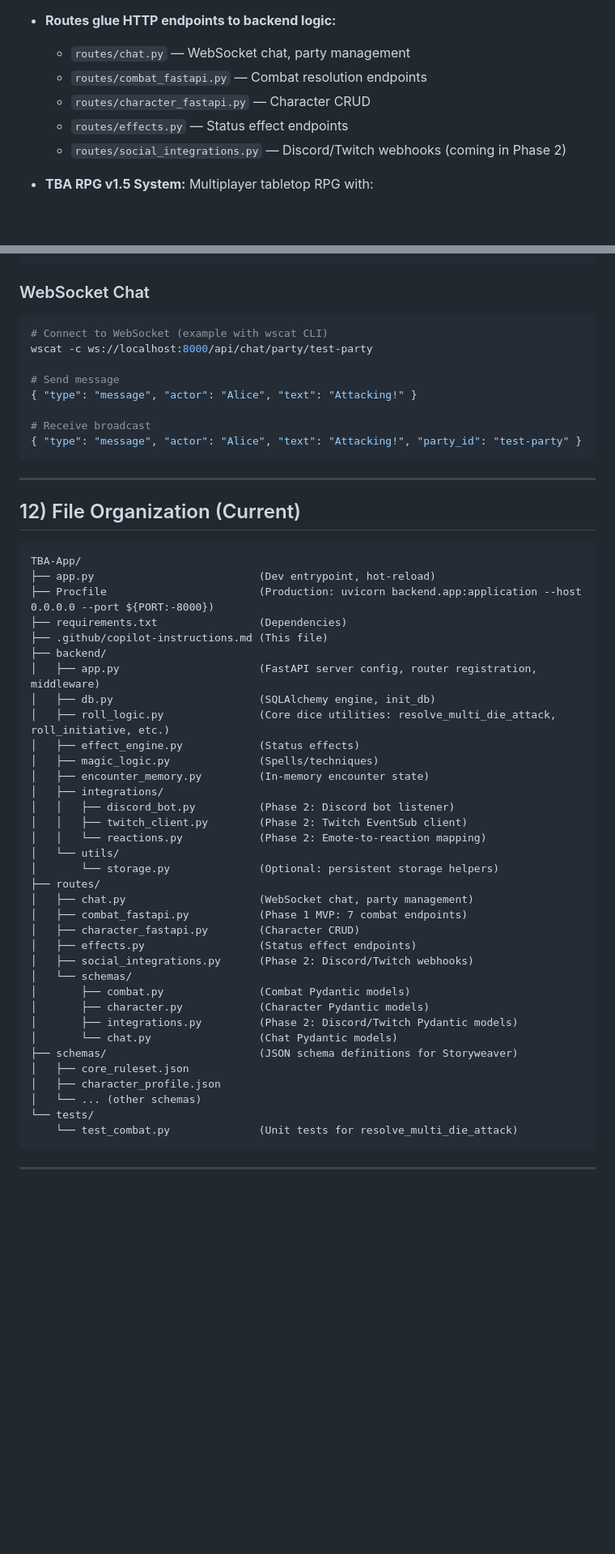
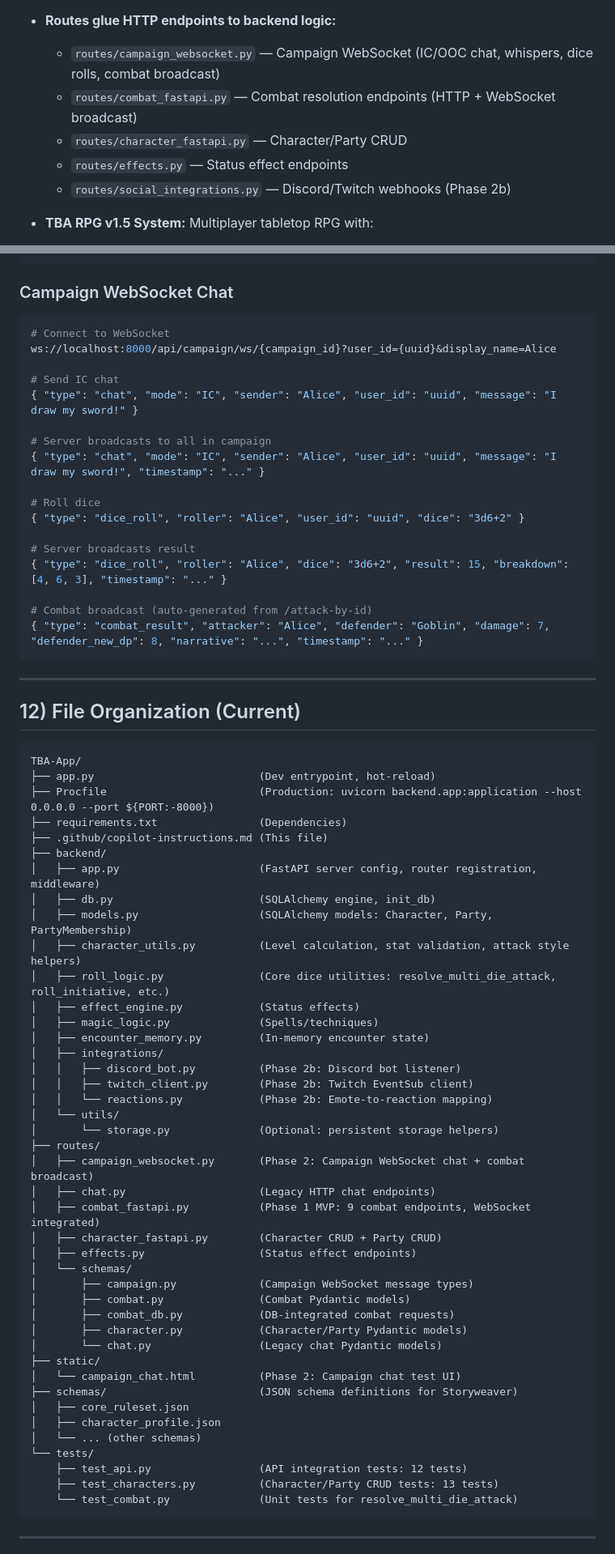
Before and after one commit to Klutzleo/TBA-App, a Markdown page: .github/copilot-instructions.md, 2 parts joined by grey strips. Shown at 81% size. GitHub-like rendering; blank space fills up the shorter version.

````diff
--- a/.github/copilot-instructions.md
+++ b/.github/copilot-instructions.md
@@ -23,11 +23,11 @@ Short, focused guidance so an AI coding agent can be productive immediately.
   - `integrations/` — Discord bot, Twitch API client, emote reactions
 
 - **Routes glue HTTP endpoints to backend logic:**
-  - `routes/chat.py` — WebSocket chat, party management
-  - `routes/combat_fastapi.py` — Combat resolution endpoints
-  - `routes/character_fastapi.py` — Character CRUD
+  - `routes/campaign_websocket.py` — Campaign WebSocket (IC/OOC chat, whispers, dice rolls, combat broadcast)
+  - `routes/combat_fastapi.py` — Combat resolution endpoints (HTTP + WebSocket broadcast)
+  - `routes/character_fastapi.py` — Character/Party CRUD
   - `routes/effects.py` — Status effect endpoints
-  - `routes/social_integrations.py` — Discord/Twitch webhooks (coming in Phase 2)
+  - `routes/social_integrations.py` — Discord/Twitch webhooks (Phase 2b)
 
 - **TBA RPG v1.5 System:** Multiplayer tabletop RPG with:
   - 3 core stats (PP, IP, SP): 1-3 each, total always = 6
@@ -366,16 +449,25 @@ Response:
 }
 ```
 
-### WebSocket Chat
+### Campaign WebSocket Chat
 ```powershell
-# Connect to WebSocket (example with wscat CLI)
-wscat -c ws://localhost:8000/api/chat/party/test-party
+# Connect to WebSocket
+ws://localhost:8000/api/campaign/ws/{campaign_id}?user_id={uuid}&display_name=Alice
 
-# Send message
-{ "type": "message", "actor": "Alice", "text": "Attacking!" }
+# Send IC chat
+{ "type": "chat", "mode": "IC", "sender": "Alice", "user_id": "uuid", "message": "I draw my sword!" }
 
-# Receive broadcast
-{ "type": "message", "actor": "Alice", "text": "Attacking!", "party_id": "test-party" }
+# Server broadcasts to all in campaign
+{ "type": "chat", "mode": "IC", "sender": "Alice", "user_id": "uuid", "message": "I draw my sword!", "timestamp": "..." }
+
+# Roll dice
+{ "type": "dice_roll", "roller": "Alice", "user_id": "uuid", "dice": "3d6+2" }
+
+# Server broadcasts result
+{ "type": "dice_roll", "roller": "Alice", "dice": "3d6+2", "result": 15, "breakdown": [4, 6, 3], "timestamp": "..." }
+
+# Combat broadcast (auto-generated from /attack-by-id)
+{ "type": "combat_result", "attacker": "Alice", "defender": "Goblin", "damage": 7, "defender_new_dp": 8, "narrative": "...", "timestamp": "..." }
 ```
 
 ---
@@ -391,32 +483,39 @@ TBA-App/
 ├── backend/
 │   ├── app.py                      (FastAPI server config, router registration, middleware)
 │   ├── db.py                       (SQLAlchemy engine, init_db)
+│   ├── models.py                   (SQLAlchemy models: Character, Party, PartyMembership)
+│   ├── character_utils.py          (Level calculation, stat validation, attack style helpers)
 │   ├── roll_logic.py               (Core dice utilities: resolve_multi_die_attack, roll_initiative, etc.)
 │   ├── effect_engine.py            (Status effects)
 │   ├── magic_logic.py              (Spells/techniques)
 │   ├── encounter_memory.py         (In-memory encounter state)
 │   ├── integrations/
-│   │   ├── discord_bot.py          (Phase 2: Discord bot listener)
-│   │   ├── twitch_client.py        (Phase 2: Twitch EventSub client)
-│   │   └── reactions.py            (Phase 2: Emote-to-reaction mapping)
+│   │   ├── discord_bot.py          (Phase 2b: Discord bot listener)
+│   │   ├── twitch_client.py        (Phase 2b: Twitch EventSub client)
+│   │   └── reactions.py            (Phase 2b: Emote-to-reaction mapping)
 │   └── utils/
 │       └── storage.py              (Optional: persistent storage helpers)
 ├── routes/
-│   ├── chat.py                     (WebSocket chat, party management)
-│   ├── combat_fastapi.py           (Phase 1 MVP: 7 combat endpoints)
-│   ├── character_fastapi.py        (Character CRUD)
+│   ├── campaign_websocket.py       (Phase 2: Campaign WebSocket chat + combat broadcast)
+│   ├── chat.py                     (Legacy HTTP chat endpoints)
+│   ├── combat_fastapi.py           (Phase 1 MVP: 9 combat endpoints, WebSocket integrated)
+│   ├── character_fastapi.py        (Character CRUD + Party CRUD)
 │   ├── effects.py                  (Status effect endpoints)
-│   ├── social_integrations.py      (Phase 2: Discord/Twitch webhooks)
 │   └── schemas/
+│       ├── campaign.py             (Campaign WebSocket message types)
 │       ├── combat.py               (Combat Pydantic models)
-│       ├── character.py            (Character Pydantic models)
-│       ├── integrations.py         (Phase 2: Discord/Twitch Pydantic models)
-│       └── chat.py                 (Chat Pydantic models)
+│       ├── combat_db.py            (DB-integrated combat requests)
+│       ├── character.py            (Character/Party Pydantic models)
+│       └── chat.py                 (Legacy chat Pydantic models)
+├── static/
+│   └── campaign_chat.html          (Phase 2: Campaign chat test UI)
 ├── schemas/                        (JSON schema definitions for Storyweaver)
 │   ├── core_ruleset.json
 │   ├── character_profile.json
 │   └── ... (other schemas)
 └── tests/
+    ├── test_api.py                 (API integration tests: 12 tests)
+    ├── test_characters.py          (Character/Party CRUD tests: 13 tests)
     └── test_combat.py              (Unit tests for resolve_multi_die_attack)
 ```
 
````
Also changed, not shown: other parts of .github/copilot-instructions.md (+101 -18 lines).
